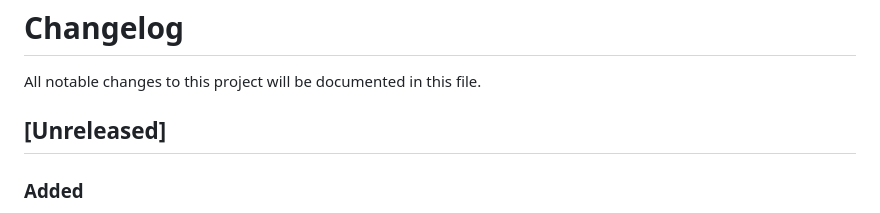
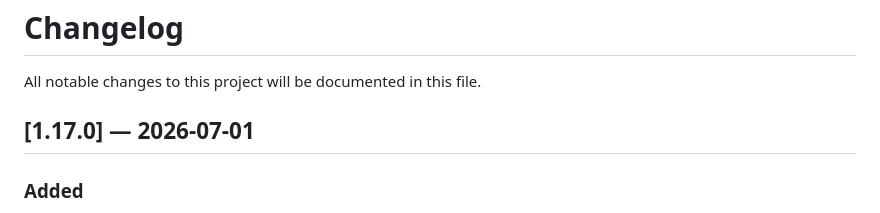
Before and after one commit to arraypress/waveform-player, a Markdown page: CHANGELOG.md, the part around the change. GitHub-like rendering.

Commit message:
docs: promote CHANGELOG [Unreleased] to [1.17.0]
Co-Authored-By: Claude Opus 4.8 (1M context) <noreply@anthropic.com>

```diff
--- a/CHANGELOG.md
+++ b/CHANGELOG.md
@@ -2,7 +2,7 @@
 
 All notable changes to this project will be documented in this file.
 
-## [Unreleased]
+## [1.17.0] — 2026-07-01
 
 ### Added
 
```
